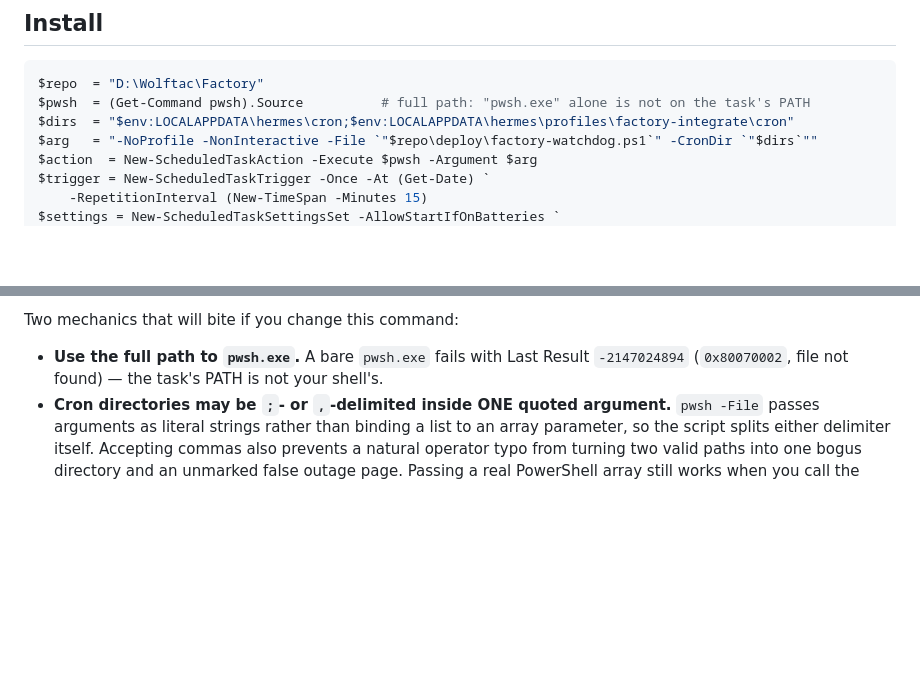
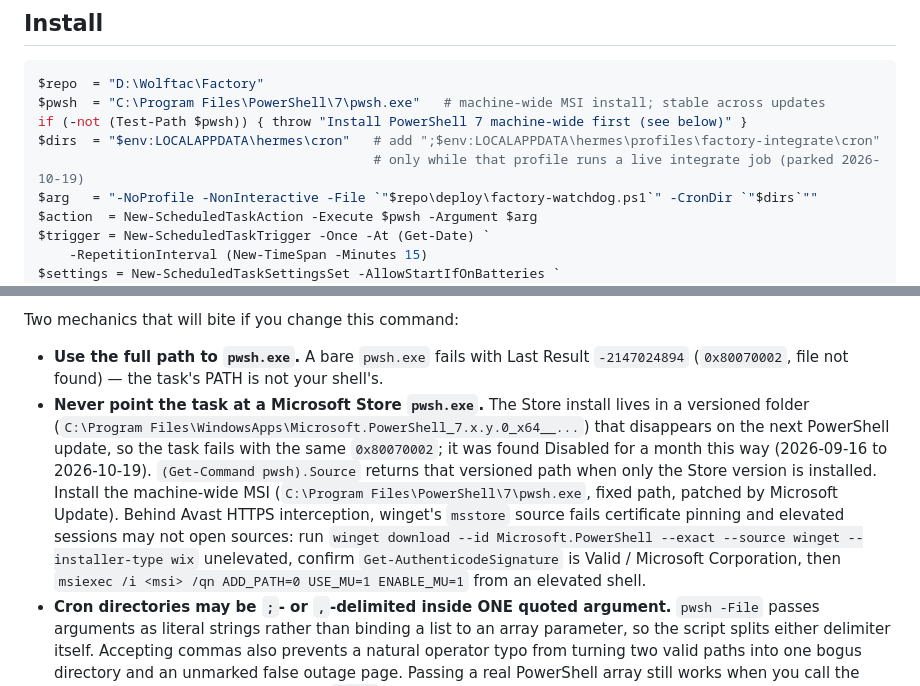
Before and after one commit to WolftacDigital/wolftac-factory, a Markdown page: docs/watchdog.md, 2 parts joined by grey strips. GitHub-like rendering; blank space fills up the shorter version.

Commit message:
docs(watchdog): install with the machine-wide pwsh path, never a Store path
The WD-345 watchdog task was found Disabled since 2026-09-16 with Last
Result 0x80070002: the install recipe's (Get-Command pwsh).Source resolved
to a version-pinned Microsoft Store folder (7.6.4) that a PowerShell update
removed. Pin the recipe to C:\Program Files\PowerShell\7\pwsh.exe (MSI,
stable across updates), document the Avast-safe winget install, and stop
watching the parked factory-integrate profile by default.

Co-Authored-By: Claude Opus 5.5 <noreply@anthropic.com>

````diff
--- a/docs/watchdog.md
+++ b/docs/watchdog.md
@@ -72,8 +72,10 @@ on its own, readable without opening Slack.
 
 ```powershell
 $repo  = "D:\Wolftac\Factory"
-$pwsh  = (Get-Command pwsh).Source          # full path: "pwsh.exe" alone is not on the task's PATH
-$dirs  = "$env:LOCALAPPDATA\hermes\cron;$env:LOCALAPPDATA\hermes\profiles\factory-integrate\cron"
+$pwsh  = "C:\Program Files\PowerShell\7\pwsh.exe"   # machine-wide MSI install; stable across updates
+if (-not (Test-Path $pwsh)) { throw "Install PowerShell 7 machine-wide first (see below)" }
+$dirs  = "$env:LOCALAPPDATA\hermes\cron"   # add ";$env:LOCALAPPDATA\hermes\profiles\factory-integrate\cron"
+                                           # only while that profile runs a live integrate job (parked 2026-10-19)
 $arg   = "-NoProfile -NonInteractive -File `"$repo\deploy\factory-watchdog.ps1`" -CronDir `"$dirs`""
 $action  = New-ScheduledTaskAction -Execute $pwsh -Argument $arg
 $trigger = New-ScheduledTaskTrigger -Once -At (Get-Date) `
@@ -93,6 +95,17 @@ Two mechanics that will bite if you change this command:
 
 * **Use the full path to `pwsh.exe`.** A bare `pwsh.exe` fails with Last Result
   `-2147024894` (`0x80070002`, file not found) — the task's PATH is not your shell's.
+* **Never point the task at a Microsoft Store `pwsh.exe`.** The Store install lives in a
+  versioned folder (`C:\Program Files\WindowsApps\Microsoft.PowerShell_7.x.y.0_x64__...`)
+  that disappears on the next PowerShell update, so the task fails with the same
+  `0x80070002`; it was found Disabled for a month this way (2026-09-16 to 2026-10-19).
+  `(Get-Command pwsh).Source` returns that versioned path when only the Store version is
+  installed. Install the machine-wide MSI (`C:\Program Files\PowerShell\7\pwsh.exe`, fixed
+  path, patched by Microsoft Update). Behind Avast HTTPS interception, winget's `msstore`
+  source fails certificate pinning and elevated sessions may not open sources: run
+  `winget download --id Microsoft.PowerShell --exact --source winget --installer-type wix`
+  unelevated, confirm `Get-AuthenticodeSignature` is Valid / Microsoft Corporation, then
+  `msiexec /i <msi> /qn ADD_PATH=0 USE_MU=1 ENABLE_MU=1` from an elevated shell.
 * **Cron directories may be `;`- or `,`-delimited inside ONE quoted argument.**
   `pwsh -File` passes arguments as literal strings rather than binding a list to an
   array parameter, so the script splits either delimiter itself. Accepting commas
````
